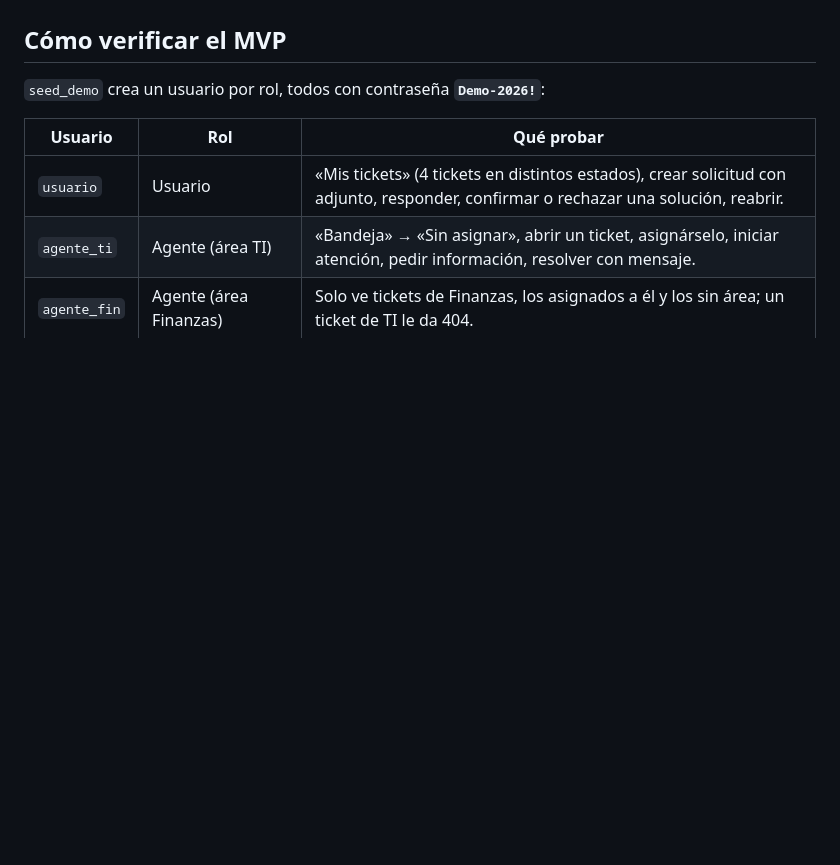
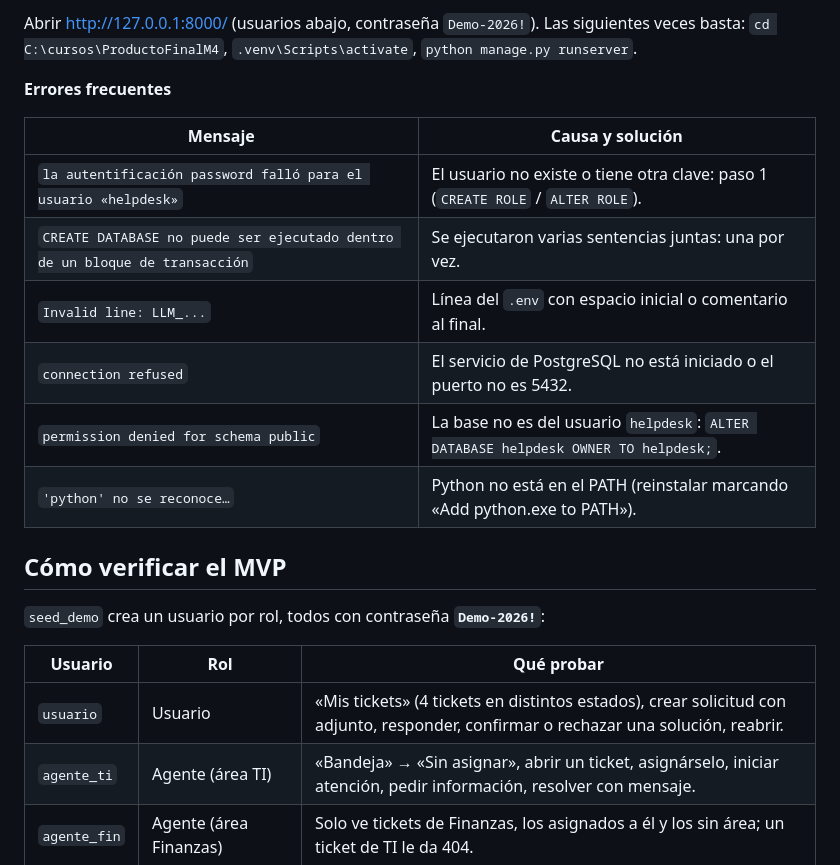
Before and after one commit to ChrissJunta/ProductoFinalM4, a Markdown page: README.md, the part around one of its changes. GitHub-like rendering; blank space fills up the shorter version.

```diff
--- a/README.md
+++ b/README.md
@@ -30,3 +78,16 @@ Abrir http://127.0.0.1:8000/ e iniciar sesión.
+Abrir http://127.0.0.1:8000/ (usuarios abajo, contraseña `Demo-2026!`). Las siguientes veces basta:
+`cd C:\cursos\ProductoFinalM4`, `.venv\Scripts\activate`, `python manage.py runserver`.
+
+**Errores frecuentes**
+
+| Mensaje | Causa y solución |
+|---|---|
+| `la autentificación password falló para el usuario «helpdesk»` | El usuario no existe o tiene otra clave: paso 1 (`CREATE ROLE` / `ALTER ROLE`). |
+| `CREATE DATABASE no puede ser ejecutado dentro de un bloque de transacción` | Se ejecutaron varias sentencias juntas: una por vez. |
+| `Invalid line: LLM_...` | Línea del `.env` con espacio inicial o comentario al final. |
+| `connection refused` | El servicio de PostgreSQL no está iniciado o el puerto no es 5432. |
+| `permission denied for schema public` | La base no es del usuario `helpdesk`: `ALTER DATABASE helpdesk OWNER TO helpdesk;`. |
+| `'python' no se reconoce…` | Python no está en el PATH (reinstalar marcando «Add python.exe to PATH»). |
 
 ## Cómo verificar el MVP
 
```
Also changed, not shown: other parts of README.md (+55 -7 lines).
